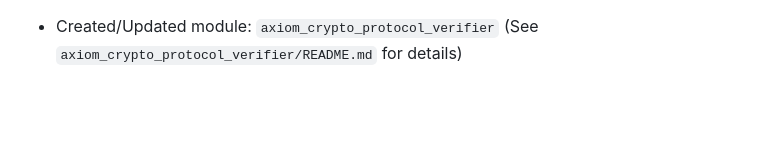
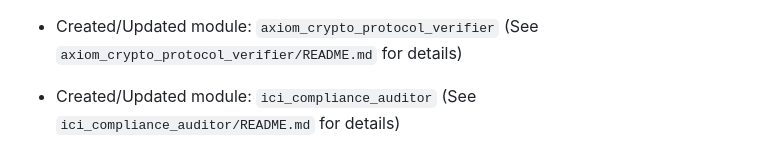
Before and after one commit to rachelsaputri/autoai, a Markdown page: README.md, the part around the change. Drawn GitHub-style; blank space fills up the shorter version.

```diff
--- a/README.md
+++ b/README.md
@@ -150,3 +150,5 @@ MIT
 - Created/Updated module: `chapel_security_anomaly_detector` (See `chapel_security_anomaly_detector/README.md` for details)
 
 - Created/Updated module: `axiom_crypto_protocol_verifier` (See `axiom_crypto_protocol_verifier/README.md` for details)
+
+- Created/Updated module: `ici_compliance_auditor` (See `ici_compliance_auditor/README.md` for details)
```
Also changed, not shown: ici_compliance_auditor/README.md (added, +36 -0 lines).
